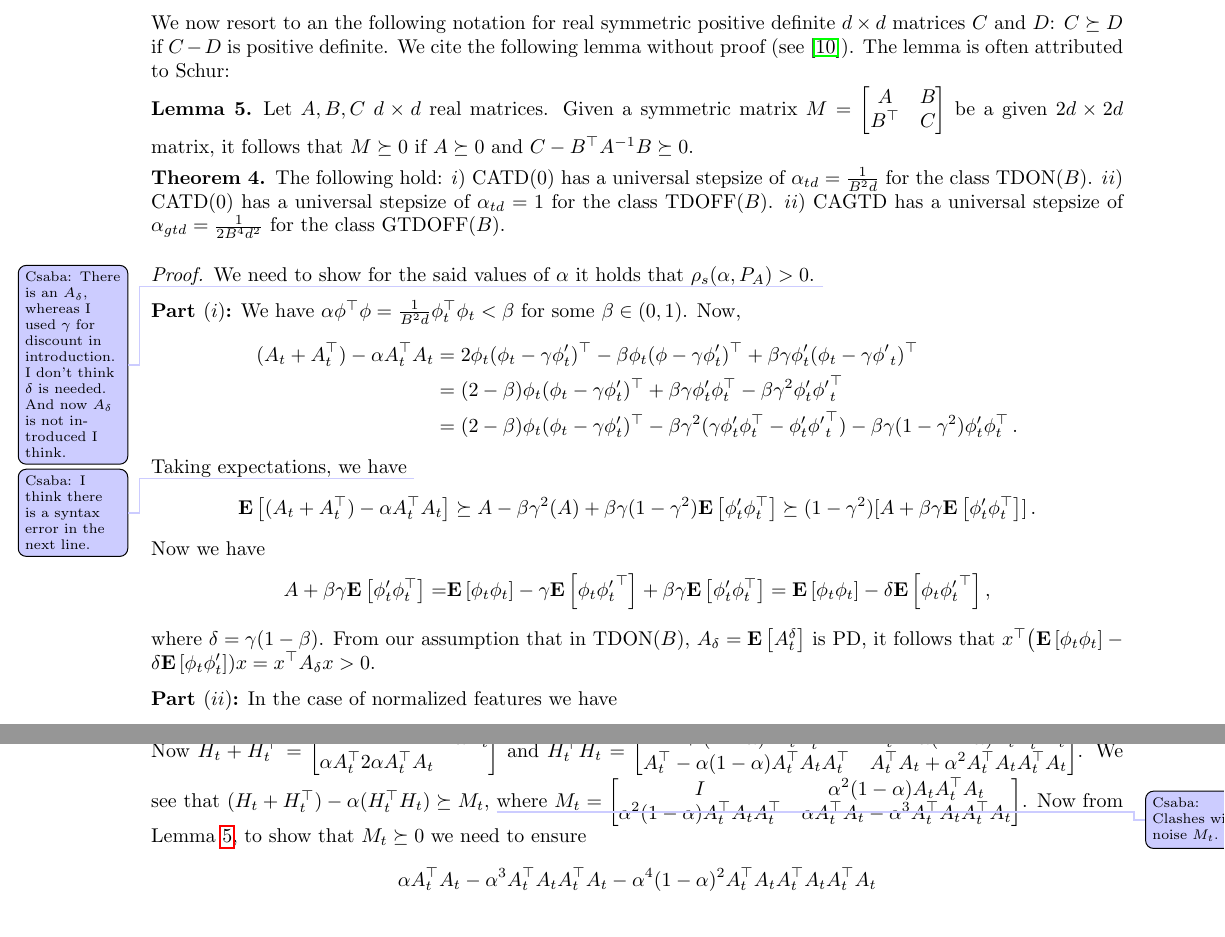
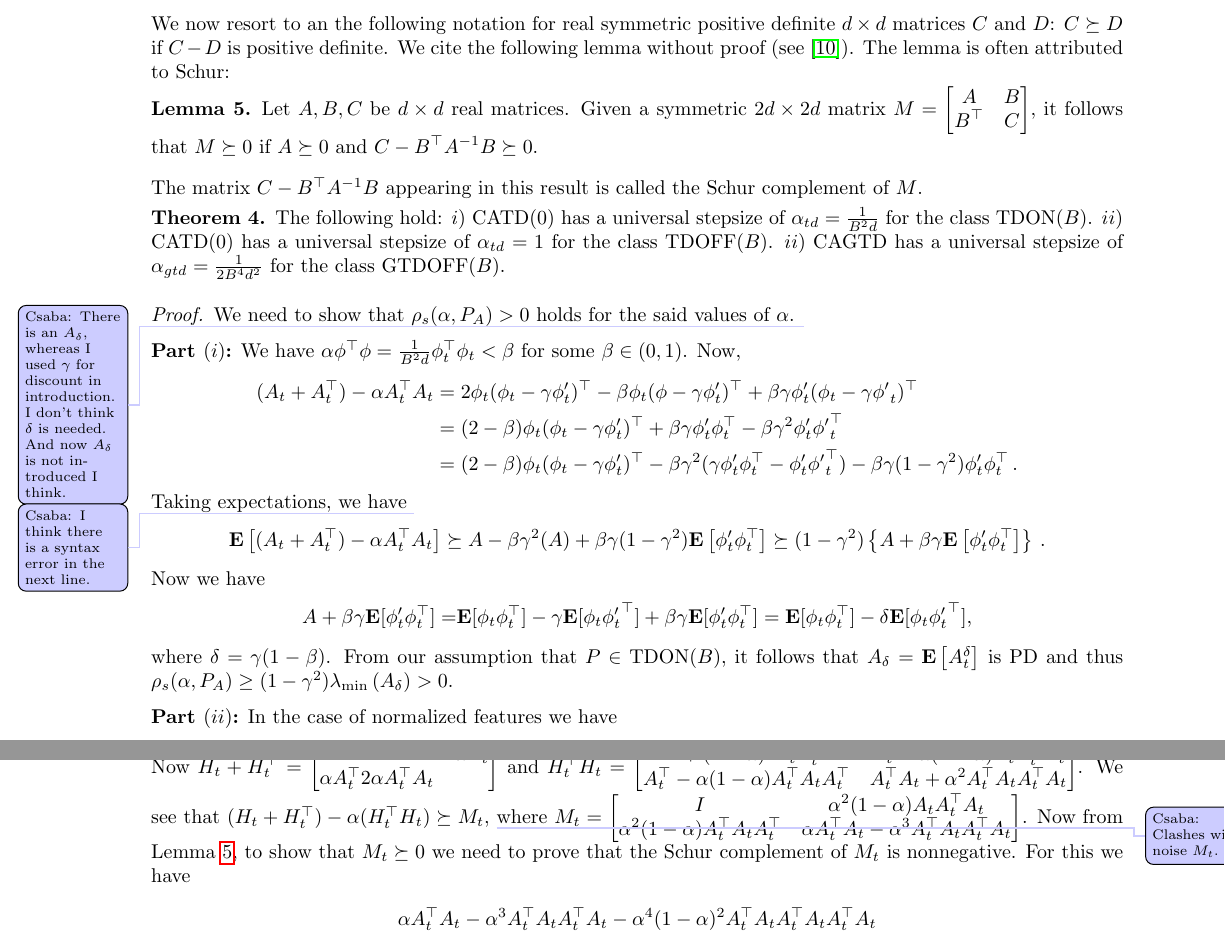
Before and after one commit to chandrurec5/flsa_aistats, a LaTeX paper (flsa.tex, which reads linal.tex): two parts of pages 18 and 19 of 19, joined at a grey line, cut so that both start at the same text. Compiled offline with pdfLaTeX.

Commit message:
TD proofs

```diff
--- a/linal.tex
+++ b/linal.tex
@@ -683,8 +683,10 @@ Let $A$ be a $\dcd$ matrix with $B\ge \max_{ij}\left|A_{ij}\right|$. It follows
 
 We now resort to an the following notation for real symmetric positive definite $\dcd$ matrices $C$ and $D$: $C\succeq D$ if $C-D$ is positive definite. We cite the following lemma without proof (see \cite{schur}). The lemma is often attributed to Schur:
 \begin{lemma}\label{lm:schur}
-Let $A,B,C$ $\dcd$ real matrices. Given a symmetric matrix $M=\left[\begin{matrix}A&B \\B^\top &C\end{matrix}\right]$ be a given $2d\times 2d$ matrix, it follows that $M\succeq 0$ if	$A\succeq 0$ and $C-B^\top A^{-1}B\succeq 0$.
+Let $A,B,C$ be $\dcd$ real matrices.
+Given a symmetric $2d\times 2d$  matrix $M=\left[\begin{matrix}A&B \\B^\top &C\end{matrix}\right]$, it follows that $M\succeq 0$ if	$A\succeq 0$ and  $C-B^\top A^{-1}B\succeq 0$.
 \end{lemma}
+The matrix  $C-B^\top A^{-1}B$ appearing in this result is called the Schur complement of $M$.
 \if0
 \begin{lemma}\label{lm:amat}
 Let $\delta\in(0,1)$ a given discount factor and let $\pi$ be a policy. It follows that the matrix $A_\delta=\Phi^\top D_\pi(I-\delta P_\pi)\Phi$ is positive definite ($x^\top Ax>0,\forall x \in \R^d$) $\forall \delta\in(0,1)$.
@@ -693,7 +695,7 @@ Let $\delta\in(0,1)$ a given discount factor and let $\pi$ be a policy. It follo
 
 \thtdadmis*
 \begin{proof}
-We need to show for the said values of $\alpha$ it holds that $\rhos{P_A}>0$. %This is equivalent to showing $\max_{x\in \R^d: \norm{x}\leq 1}\E{x^\top(I-\alpha A_t)^\top (I-\alpha A_t)x}<1$.
+We need to show that $\rhos{P_A}>0$ holds for the said values of $\alpha$. %This is equivalent to showing $\max_{x\in \R^d: \norm{x}\leq 1}\E{x^\top(I-\alpha A_t)^\top (I-\alpha A_t)x}<1$.
 \todoc{There is an $A_\delta$, whereas I used $\gamma$ for discount in introduction. I don't think $\delta$ is needed.
 And now $A_\delta$ is not introduced I think.}
 
@@ -707,16 +709,16 @@ And now $A_\delta$ is not introduced I think.}
 Taking expectations, we have \todoc{I think there is a syntax error in the next line.}
 \begin{align*}
 \EE{ (A_t+A_t^\top)-\alpha A_t^\top A_t} &\succeq  A -\beta\gamma^2(A)+\beta\gamma(1-\gamma^2)\EE{\phi'_t\phi_t^\top}
-\succeq (1-\gamma^2)[A +\beta\gamma\EE{\phi'_t\phi_t^\top}]\,.
+\succeq (1-\gamma^2)\left\{A +\beta\gamma\EE{\phi'_t\phi_t^\top}\right\}\,.
 \end{align*}
 Now we have
 \begin{align*}
-A +\beta\gamma\EE{\phi'_t\phi_t^\top}=& \EE{\phi_t\phi_t}-\gamma\EE{\phi_t{\phi'_t}^\top} +\beta\gamma\EE{\phi'_t\phi_t^\top}
-=\EE{\phi_t\phi_t}-\delta\EE{\phi_t{\phi'_t}^\top},
+A +\beta\gamma\E[\phi'_t\phi_t^\top]=& \E[\phi_t\phi_t^\top]-\gamma\E[\phi_t{\phi'_t}^\top] +\beta\gamma\E[\phi'_t\phi_t^\top]
+=\E[\phi_t\phi_t^\top]-\delta\E[\phi_t{\phi'_t}^\top],
 \end{align*}
 where $\delta=\gamma(1-\beta)$.
-From our assumption that in $\text{TDON}(B)$, $A_{\delta}=\EE{A_t^\delta}$ is PD,
-it follows that $x^\top\big(\EE{\phi_t\phi_t}-\delta\EE{\phi_t\phi'_t} )x=x^\top A_{\delta} x>0$.
+From our assumption that $P\in \text{TDON}(B)$, it follows that $A_{\delta}=\EE{A_t^\delta}$ is PD
+and thus $\rhos{P_A} \ge (1-\gamma^2) \lmin{ A_\delta} >0$.
 
 \textbf{Part $(ii)$:}
 In the case of normalized features we have
@@ -737,7 +739,7 @@ Taking expectations, we have
  The GTD updates in \Cref{tb:tdalgos} can be expressed as $x_{t+1}=x_t+\alpha (g_t -H_t x_t)$, where $x_t=\left[\begin{matrix}y_t\\\theta_t\end{matrix}\right]$, $H_t=\left[\begin{matrix}I &A_t \\ -(1-\alpha)A^\top_t & \alpha A_t^\top A_t\end{matrix}\right]$, and $g_t=\left[\begin{matrix} b_t\\ A_t^\top b_t\end{matrix}\right]$, where $A_t=\phi_t(\phi_t-\gamma{\phi'}_t)^\top$. To show that $\alpha=\frac{1}{2B^4 d^2}$ is a universal step-size choice, we need to show that   $\inf_{x\in \R^d:\norm{x}=1}\E{x^\top[(H_t+H_t^\top) -\alpha H_t^\top H_t]x}>0$.
 
 Now $H_t+H_t^\top=\left[\begin{matrix} 2I & \alpha A_t\\ \alpha A_t^\top 2\alpha A_t^\top A_t\end{matrix}\right]$ and $H_t^\top H_t=\left[\begin{matrix} I+(1-\alpha)^2A_tA_t^\top & A_t-\alpha(1-\alpha)A_tA_t^\top A_t\\ A_t^\top-\alpha(1-\alpha)A_t^\top A_t A_t^\top & A_t^\top A_t+\alpha^2A_t^\top A_t A_t^\top A_t\end{matrix}\right]$.  We see that $(H_t+H_t^\top) -\alpha(H_t^\top H_t) \succeq M_t$, \todoc{Clashes with noise $M_t$.}
- where $M_t=\left[\begin{matrix}I &\alpha^2(1-\alpha) A_tA_t^\top A_t\\ \alpha^2(1-\alpha) A_t^\top A_t A_t^\top &\alpha A_t^\top A_t-\alpha^3A_t^\top A_tA_t^\top A_t\end{matrix}\right]$. Now from \Cref{lm:schur}, to show that $M_t\succeq 0$ we need to ensure
+ where $M_t=\left[\begin{matrix}I &\alpha^2(1-\alpha) A_tA_t^\top A_t\\ \alpha^2(1-\alpha) A_t^\top A_t A_t^\top &\alpha A_t^\top A_t-\alpha^3A_t^\top A_tA_t^\top A_t\end{matrix}\right]$. Now from \Cref{lm:schur}, to show that $M_t\succeq 0$ we need to prove that the Schur complement of $M_t$ is nonnegative. For this we have
 \begin{align*}
 \MoveEqLeft
 \alpha A_t^\top A_t -\alpha^3A_t^\top A_t A_t^\top A_t - \alpha^4(1-\alpha)^2A_t^\top A_t A_t^\top A_t A_t^\top A_t\\
```
